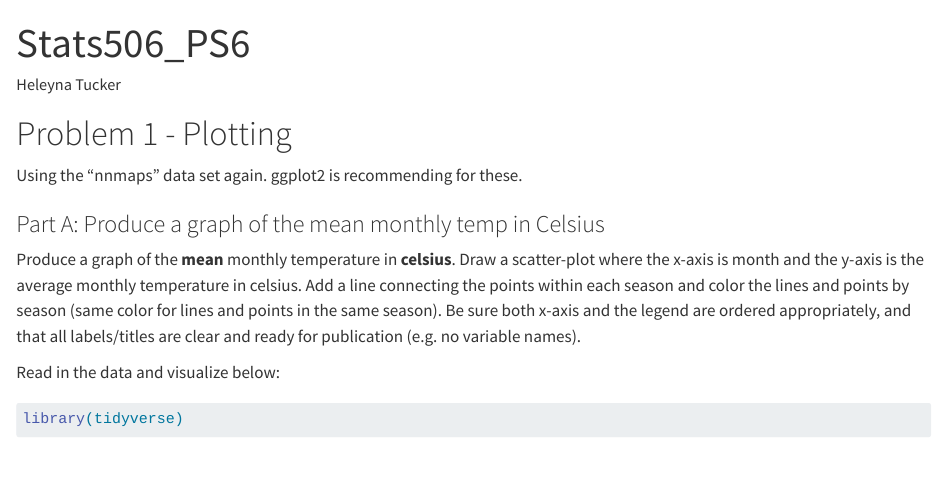
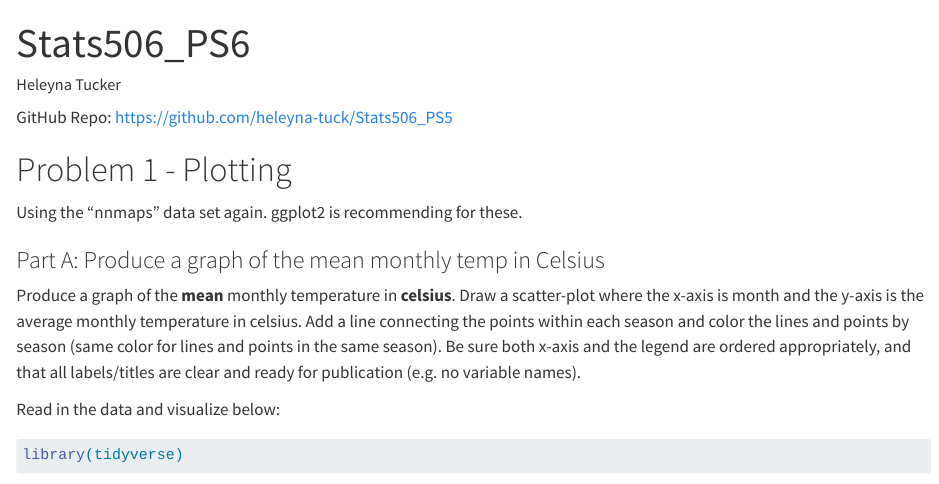
Before and after one commit to heleyna-tuck/Stats506_PS5, a Quarto document (Stats506_PS5.qmd): the page in a window 1100 px wide, from its top. Rendered offline with R 4.5, knitr and Pandoc in place of Quarto, with nearby package versions; long lines of code are wrapped.

Commit message:
Add GitHub Repo

```diff
--- a/Stats506_PS5.qmd
+++ b/Stats506_PS5.qmd
@@ -4,6 +4,8 @@ author: "Heleyna Tucker"
 format: html
 editor: visual
 ---
+
+GitHub Repo: https://github.com/heleyna-tuck/Stats506_PS5
 
 # Problem 1 - Plotting
 
```
